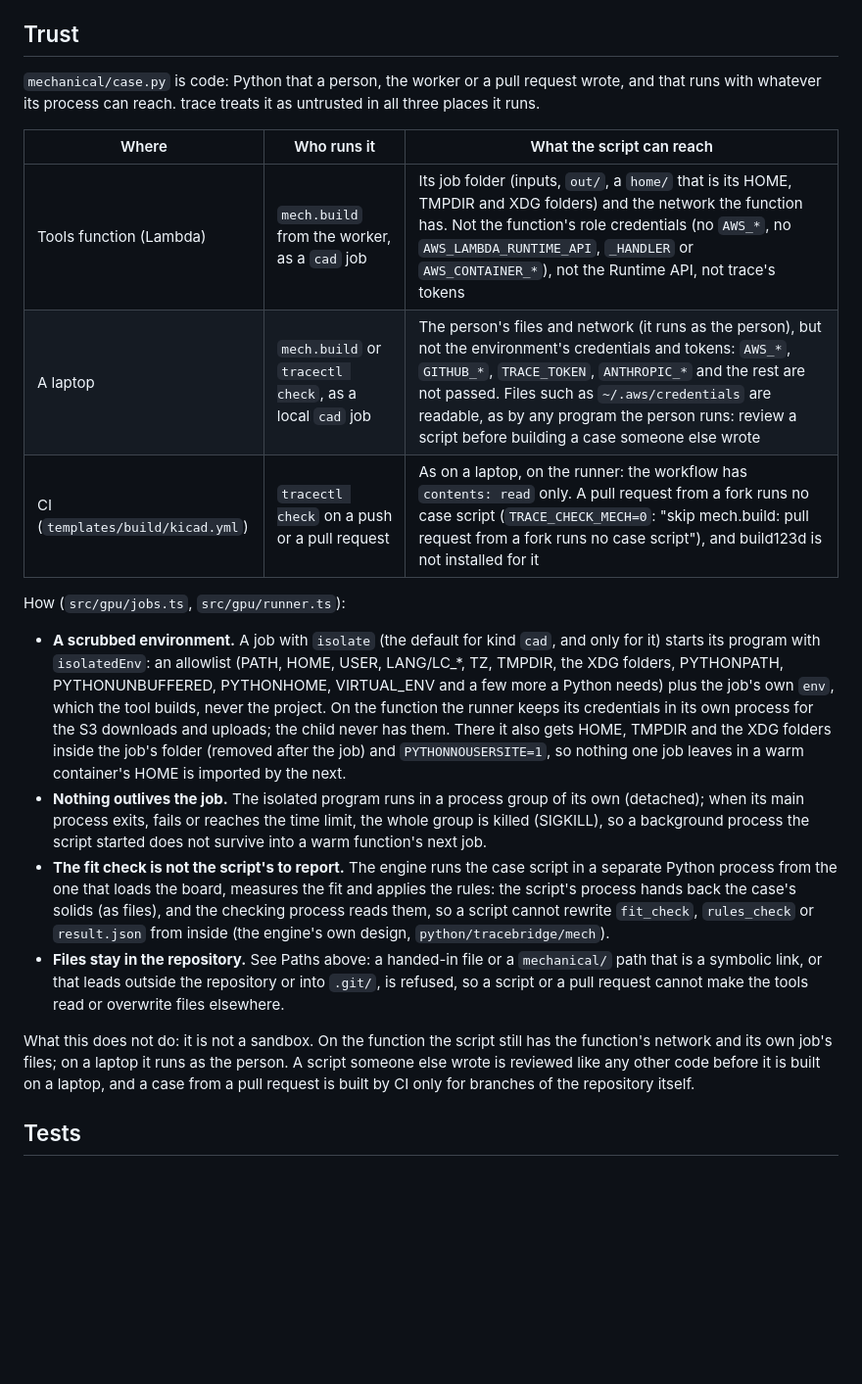
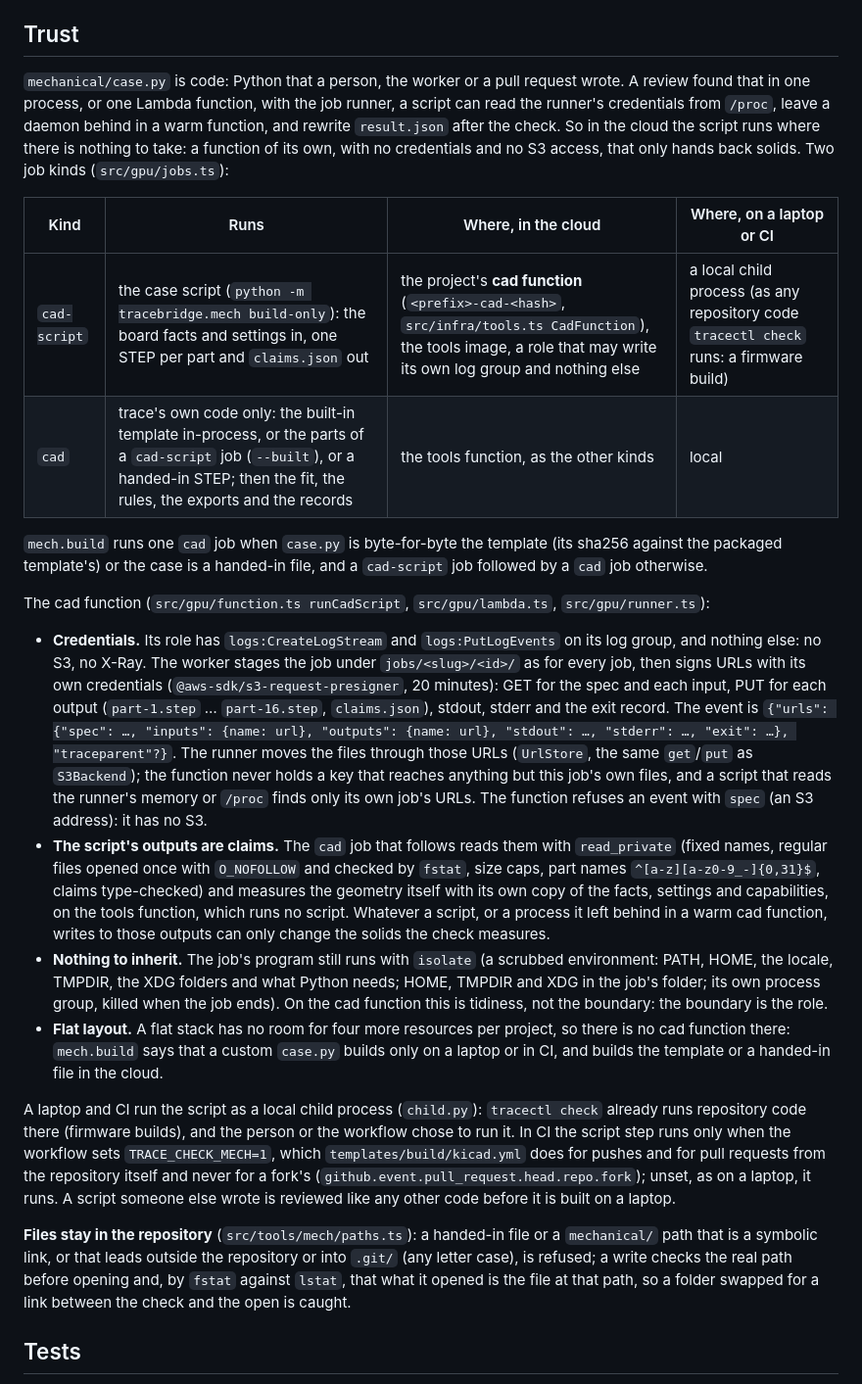
Before and after one commit to mteichtahl/trace, a Markdown page: docs/enclosure-build.md, the part around the change. Shown at 98% size. Drawn GitHub-style; blank space fills up the shorter version.

Commit message:
docs: the cad function design in the enclosure build contract
Co-Authored-By: Claude Fable 5.1 <noreply@anthropic.com>
Claude-Session: https://claude.ai/code/session_014dZPhXNFt3Ls4fqXSFfM8H

```diff
--- a/docs/enclosure-build.md
+++ b/docs/enclosure-build.md
@@ -274,38 +274,52 @@ installs `/app/python[mech]` into `/opt/trace-venv`. The agent image does not ge
 
 ## Trust
 
-`mechanical/case.py` is code: Python that a person, the worker or a pull request wrote, and that runs with whatever its
-process can reach. trace treats it as untrusted in all three places it runs.
+`mechanical/case.py` is code: Python that a person, the worker or a pull request wrote. A review found that in one
+process, or one Lambda function, with the job runner, a script can read the runner's credentials from `/proc`, leave a
+daemon behind in a warm function, and rewrite `result.json` after the check. So in the cloud the script runs where there
+is nothing to take: a function of its own, with no credentials and no S3 access, that only hands back solids. Two job
+kinds (`src/gpu/jobs.ts`):
 
-| Where | Who runs it | What the script can reach |
-| --- | --- | --- |
-| Tools function (Lambda) | `mech.build` from the worker, as a `cad` job | Its job folder (inputs, `out/`, a `home/` that is its HOME, TMPDIR and XDG folders) and the network the function has. Not the function's role credentials (no `AWS_*`, no `AWS_LAMBDA_RUNTIME_API`, `_HANDLER` or `AWS_CONTAINER_*`), not the Runtime API, not trace's tokens |
-| A laptop | `mech.build` or `tracectl check`, as a local `cad` job | The person's files and network (it runs as the person), but not the environment's credentials and tokens: `AWS_*`, `GITHUB_*`, `TRACE_TOKEN`, `ANTHROPIC_*` and the rest are not passed. Files such as `~/.aws/credentials` are readable, as by any program the person runs: review a script before building a case someone else wrote |
-| CI (`templates/build/kicad.yml`) | `tracectl check` on a push or a pull request | As on a laptop, on the runner: the workflow has `contents: read` only. A pull request from a fork runs no case script (`TRACE_CHECK_MECH=0`: "skip mech.build: pull request from a fork runs no case script"), and build123d is not installed for it |
+| Kind | Runs | Where, in the cloud | Where, on a laptop or CI |
+| --- | --- | --- | --- |
+| `cad-script` | the case script (`python -m tracebridge.mech build-only`): the board facts and settings in, one STEP per part and `claims.json` out | the project's **cad function** (`<prefix>-cad-<hash>`, `src/infra/tools.ts CadFunction`), the tools image, a role that may write its own log group and nothing else | a local child process (as any repository code `tracectl check` runs: a firmware build) |
+| `cad` | trace's own code only: the built-in template in-process, or the parts of a `cad-script` job (`--built`), or a handed-in STEP; then the fit, the rules, the exports and the records | the tools function, as the other kinds | local |
 
-How (`src/gpu/jobs.ts`, `src/gpu/runner.ts`):
+`mech.build` runs one `cad` job when `case.py` is byte-for-byte the template (its sha256 against the packaged
+template's) or the case is a handed-in file, and a `cad-script` job followed by a `cad` job otherwise.
 
-- **A scrubbed environment.** A job with `isolate` (the default for kind `cad`, and only for it) starts its program
-  with `isolatedEnv`: an allowlist (PATH, HOME, USER, LANG/LC_*, TZ, TMPDIR, the XDG folders, PYTHONPATH,
-  PYTHONUNBUFFERED, PYTHONHOME, VIRTUAL_ENV and a few more a Python needs) plus the job's own `env`, which the tool
-  builds, never the project. On the function the runner keeps its credentials in its own process for the S3 downloads
-  and uploads; the child never has them. There it also gets HOME, TMPDIR and the XDG folders inside the job's folder
-  (removed after the job) and `PYTHONNOUSERSITE=1`, so nothing one job leaves in a warm container's HOME is imported
-  by the next.
-- **Nothing outlives the job.** The isolated program runs in a process group of its own (detached); when its main
-  process exits, fails or reaches the time limit, the whole group is killed (SIGKILL), so a background process the
-  script started does not survive into a warm function's next job.
-- **The fit check is not the script's to report.** The engine runs the case script in a separate Python process from
-  the one that loads the board, measures the fit and applies the rules: the script's process hands back the case's
-  solids (as files), and the checking process reads them, so a script cannot rewrite `fit_check`, `rules_check` or
-  `result.json` from inside (the engine's own design, `python/tracebridge/mech`).
-- **Files stay in the repository.** See Paths above: a handed-in file or a `mechanical/` path that is a symbolic link,
-  or that leads outside the repository or into `.git/`, is refused, so a script or a pull request cannot make the
-  tools read or overwrite files elsewhere.
+The cad function (`src/gpu/function.ts runCadScript`, `src/gpu/lambda.ts`, `src/gpu/runner.ts`):
 
-What this does not do: it is not a sandbox. On the function the script still has the function's network and its own
-job's files; on a laptop it runs as the person. A script someone else wrote is reviewed like any other code before
-it is built on a laptop, and a case from a pull request is built by CI only for branches of the repository itself.
+- **Credentials.** Its role has `logs:CreateLogStream` and `logs:PutLogEvents` on its log group, and nothing else: no
+  S3, no X-Ray. The worker stages the job under `jobs/<slug>/<id>/` as for every job, then signs URLs with its own
+  credentials (`@aws-sdk/s3-request-presigner`, 20 minutes): GET for the spec and each input, PUT for each output
+  (`part-1.step` … `part-16.step`, `claims.json`), stdout, stderr and the exit record. The event is
+  `{"urls": {"spec": …, "inputs": {name: url}, "outputs": {name: url}, "stdout": …, "stderr": …, "exit": …}, "traceparent"?}`.
+  The runner moves the files through those URLs (`UrlStore`, the same `get`/`put` as `S3Backend`); the function
+  never holds a key that reaches anything but this job's own files, and a script that reads the runner's memory or
+  `/proc` finds only its own job's URLs. The function refuses an event with `spec` (an S3 address): it has no S3.
+- **The script's outputs are claims.** The `cad` job that follows reads them with `read_private` (fixed names,
+  regular files opened once with `O_NOFOLLOW` and checked by `fstat`, size caps, part names `^[a-z][a-z0-9_-]{0,31}$`,
+  claims type-checked) and measures the geometry itself with its own copy of the facts, settings and capabilities,
+  on the tools function, which runs no script. Whatever a script, or a process it left behind in a warm cad function,
+  writes to those outputs can only change the solids the check measures.
+- **Nothing to inherit.** The job's program still runs with `isolate` (a scrubbed environment: PATH, HOME, the
+  locale, TMPDIR, the XDG folders and what Python needs; HOME, TMPDIR and XDG in the job's folder; its own process
+  group, killed when the job ends). On the cad function this is tidiness, not the boundary: the boundary is the role.
+- **Flat layout.** A flat stack has no room for four more resources per project, so there is no cad function there:
+  `mech.build` says that a custom `case.py` builds only on a laptop or in CI, and builds the template or a handed-in
+  file in the cloud.
+
+A laptop and CI run the script as a local child process (`child.py`): `tracectl check` already runs repository code
+there (firmware builds), and the person or the workflow chose to run it. In CI the script step runs only when the
+workflow sets `TRACE_CHECK_MECH=1`, which `templates/build/kicad.yml` does for pushes and for pull requests from the
+repository itself and never for a fork's (`github.event.pull_request.head.repo.fork`); unset, as on a laptop, it runs.
+A script someone else wrote is reviewed like any other code before it is built on a laptop.
+
+**Files stay in the repository** (`src/tools/mech/paths.ts`): a handed-in file or a `mechanical/` path that is a
+symbolic link, or that leads outside the repository or into `.git/` (any letter case), is refused; a write checks the
+real path before opening and, by `fstat` against `lstat`, that what it opened is the file at that path, so a folder
+swapped for a link between the check and the open is caught.
 
 ## Tests
 
```
